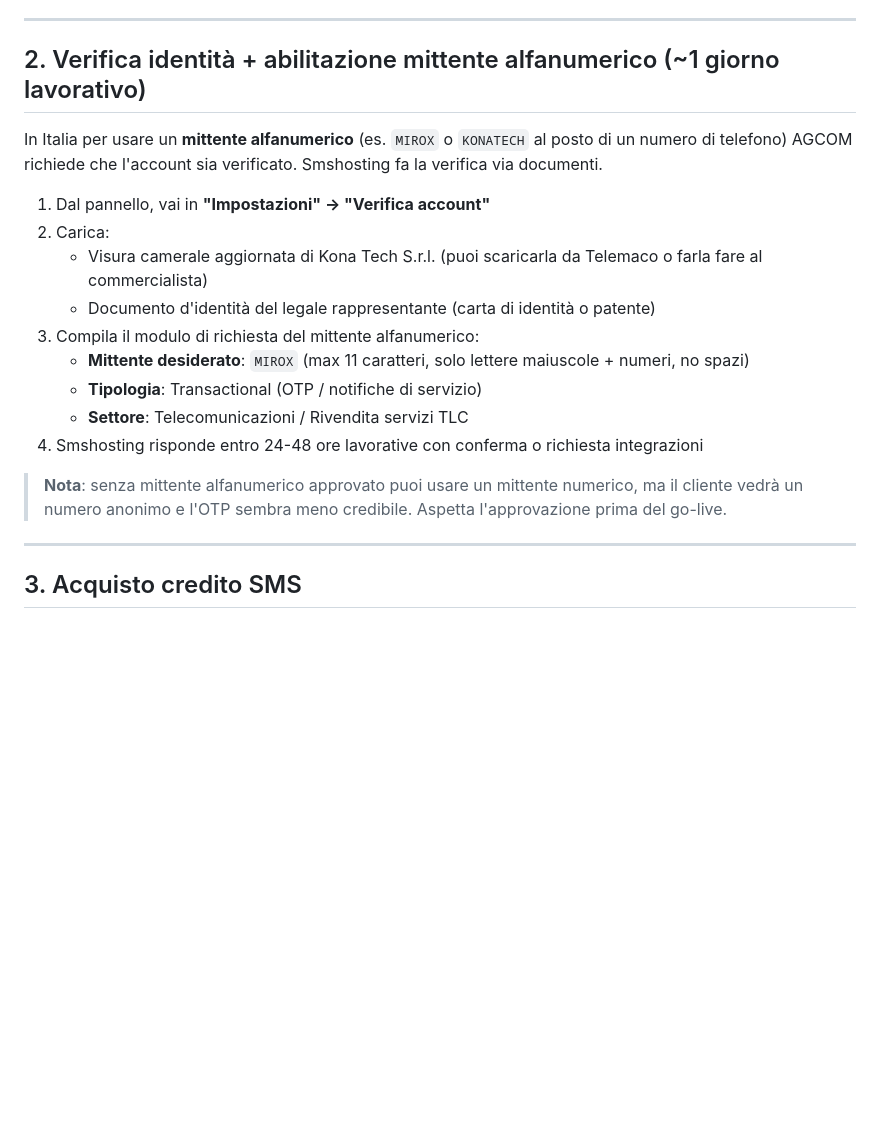
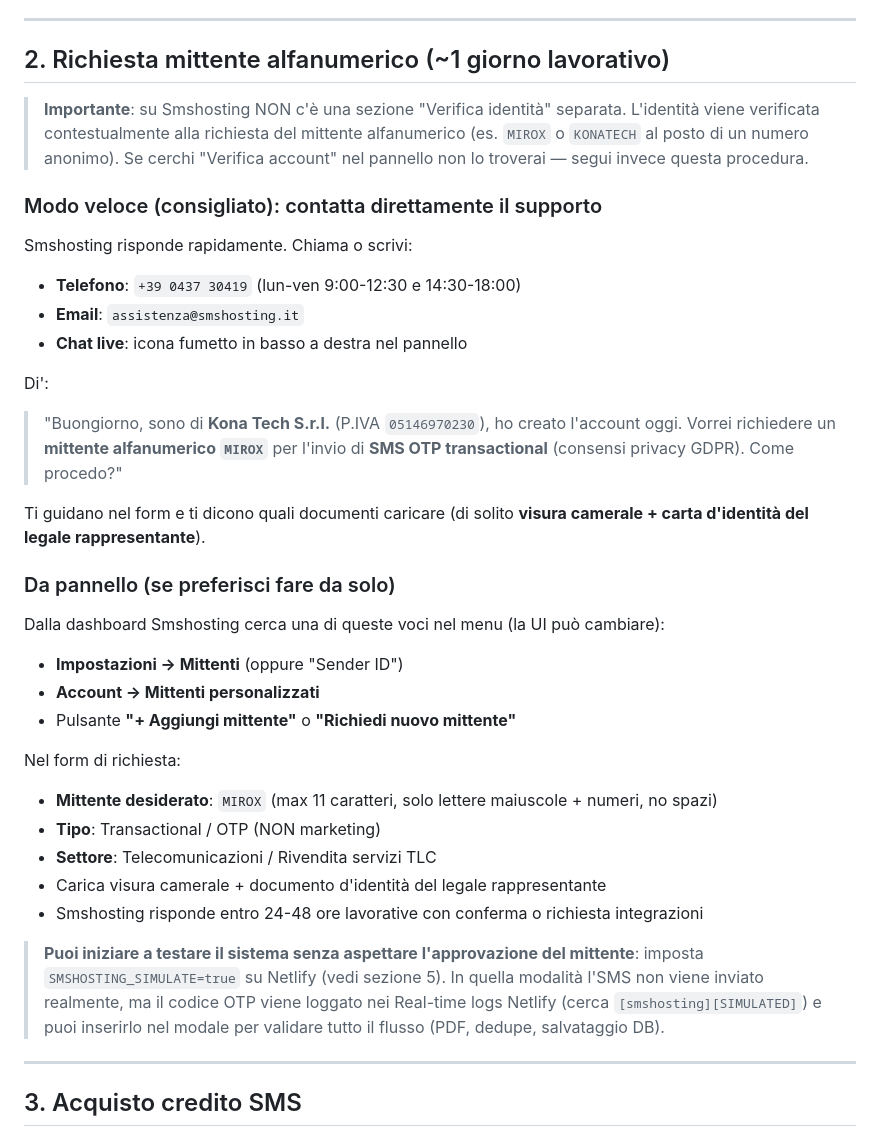
Before and after one commit to mirkopiasenti/konahub-vendita-test, a Markdown page: docs/SMSHOSTING_SETUP.md, the part around the change. Drawn GitHub-style; blank space fills up the shorter version.

Commit message:
docs(smshosting): correggi procedura verifica identita'
La sezione "Verifica account" che avevo citato non esiste nel
pannello Smshosting: la verifica identita' avviene contestualmente
alla richiesta del mittente alfanumerico, non in una pagina separata.

Aggiunti contatti diretti supporto Smshosting (tel +39 0437 30419,
email, chat live) e nota su uso di SMSHOSTING_SIMULATE=true per
testare il flusso senza aspettare l'approvazione del mittente.

Co-Authored-By: Claude Opus 4.7 <noreply@anthropic.com>

```diff
--- a/docs/SMSHOSTING_SETUP.md
+++ b/docs/SMSHOSTING_SETUP.md
@@ -22,21 +22,40 @@ Il sistema consensi privacy (migration `034`) è già implementato lato codice.
 
 ---
 
-## 2. Verifica identità + abilitazione mittente alfanumerico (~1 giorno lavorativo)
+## 2. Richiesta mittente alfanumerico (~1 giorno lavorativo)
 
-In Italia per usare un **mittente alfanumerico** (es. `MIROX` o `KONATECH` al posto di un numero di telefono) AGCOM richiede che l'account sia verificato. Smshosting fa la verifica via documenti.
+> **Importante**: su Smshosting NON c'è una sezione "Verifica identità" separata. L'identità viene verificata contestualmente alla richiesta del mittente alfanumerico (es. `MIROX` o `KONATECH` al posto di un numero anonimo). Se cerchi "Verifica account" nel pannello non lo troverai — segui invece questa procedura.
 
-1. Dal pannello, vai in **"Impostazioni" → "Verifica account"**
-2. Carica:
-   - Visura camerale aggiornata di Kona Tech S.r.l. (puoi scaricarla da Telemaco o farla fare al commercialista)
-   - Documento d'identità del legale rappresentante (carta di identità o patente)
-3. Compila il modulo di richiesta del mittente alfanumerico:
-   - **Mittente desiderato**: `MIROX` (max 11 caratteri, solo lettere maiuscole + numeri, no spazi)
-   - **Tipologia**: Transactional (OTP / notifiche di servizio)
-   - **Settore**: Telecomunicazioni / Rivendita servizi TLC
-4. Smshosting risponde entro 24-48 ore lavorative con conferma o richiesta integrazioni
+### Modo veloce (consigliato): contatta direttamente il supporto
 
-> **Nota**: senza mittente alfanumerico approvato puoi usare un mittente numerico, ma il cliente vedrà un numero anonimo e l'OTP sembra meno credibile. Aspetta l'approvazione prima del go-live.
+Smshosting risponde rapidamente. Chiama o scrivi:
+
+- **Telefono**: `+39 0437 30419` (lun-ven 9:00-12:30 e 14:30-18:00)
+- **Email**: `assistenza@smshosting.it`
+- **Chat live**: icona fumetto in basso a destra nel pannello
+
+Di':
+> "Buongiorno, sono di **Kona Tech S.r.l.** (P.IVA `05146970230`), ho creato l'account oggi. Vorrei richiedere un **mittente alfanumerico `MIROX`** per l'invio di **SMS OTP transactional** (consensi privacy GDPR). Come procedo?"
+
+Ti guidano nel form e ti dicono quali documenti caricare (di solito **visura camerale + carta d'identità del legale rappresentante**).
+
+### Da pannello (se preferisci fare da solo)
+
+Dalla dashboard Smshosting cerca una di queste voci nel menu (la UI può cambiare):
+
+- **Impostazioni → Mittenti** (oppure "Sender ID")
+- **Account → Mittenti personalizzati**
+- Pulsante **"+ Aggiungi mittente"** o **"Richiedi nuovo mittente"**
+
+Nel form di richiesta:
+
+- **Mittente desiderato**: `MIROX` (max 11 caratteri, solo lettere maiuscole + numeri, no spazi)
+- **Tipo**: Transactional / OTP (NON marketing)
+- **Settore**: Telecomunicazioni / Rivendita servizi TLC
+- Carica visura camerale + documento d'identità del legale rappresentante
+- Smshosting risponde entro 24-48 ore lavorative con conferma o richiesta integrazioni
+
+> **Puoi iniziare a testare il sistema senza aspettare l'approvazione del mittente**: imposta `SMSHOSTING_SIMULATE=true` su Netlify (vedi sezione 5). In quella modalità l'SMS non viene inviato realmente, ma il codice OTP viene loggato nei Real-time logs Netlify (cerca `[smshosting][SIMULATED]`) e puoi inserirlo nel modale per validare tutto il flusso (PDF, dedupe, salvataggio DB).
 
 ---
 
```
